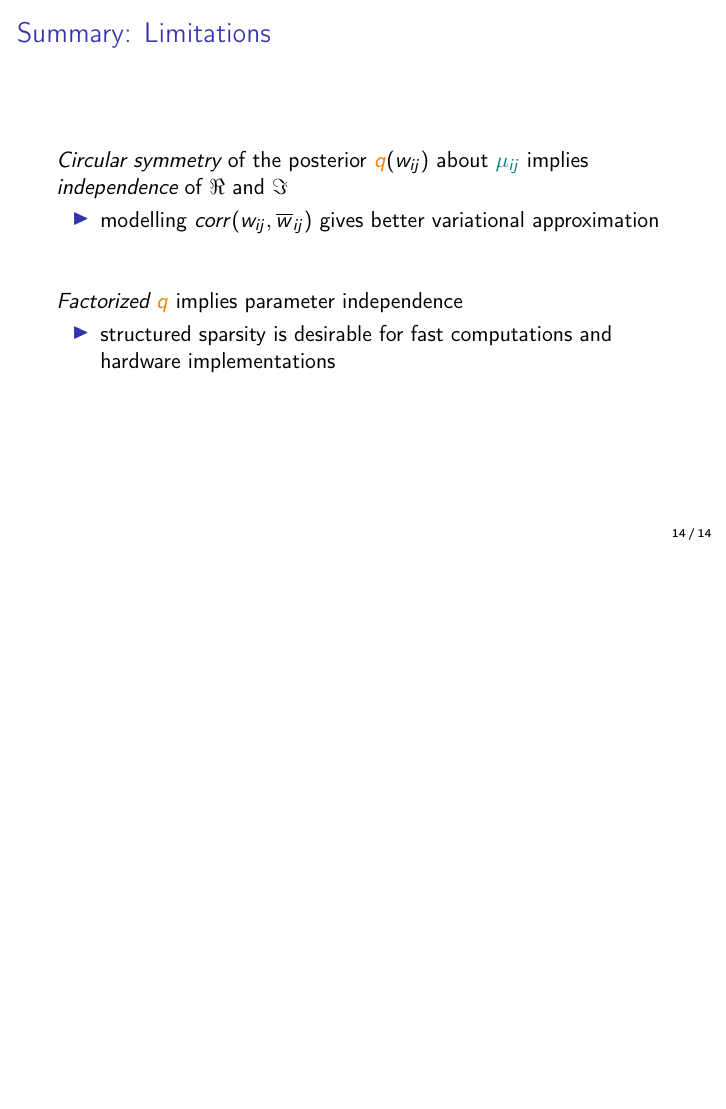
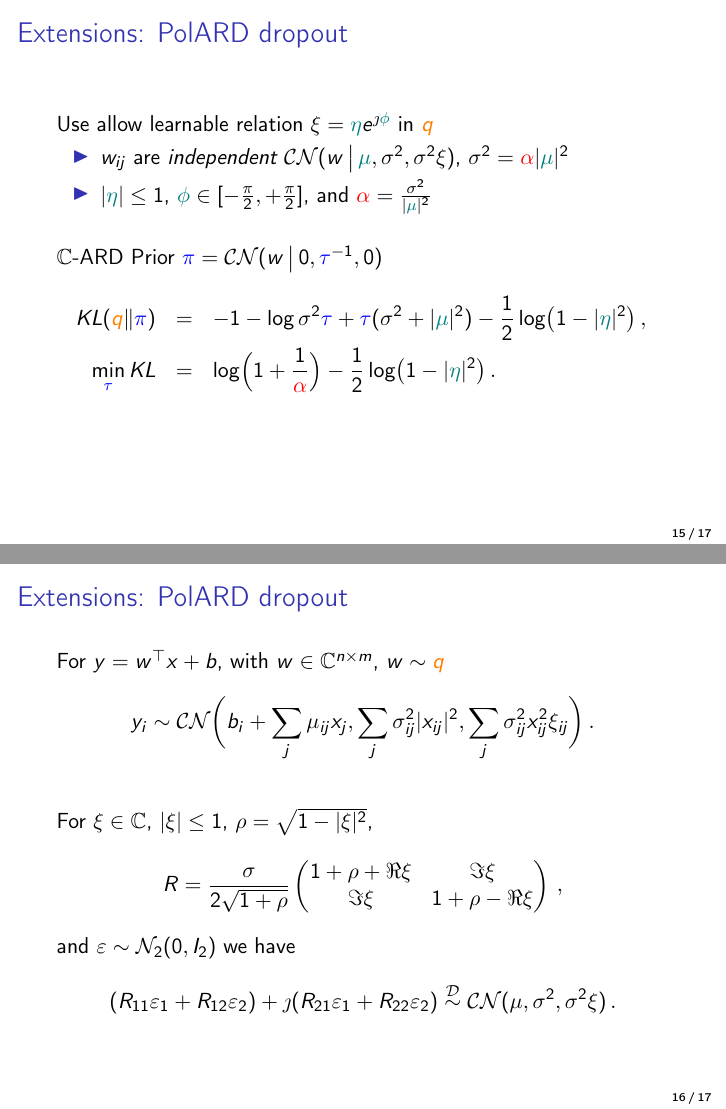
Before and after one commit to ivannz/complex_paper, LaTeX slides (paper/presentaion/presentation.tex): page 26 of 26 before the commit and pages 28 and 30 of 31 after it, the two joined at a grey line, the shorter picture padded with empty space. Compiled offline with pdfLaTeX.

Commit message:
polard presentation draft

```diff
--- a/paper/presentaion/presentation.tex
+++ b/paper/presentaion/presentation.tex
@@ -778,3 +778,94 @@
 
 % section summary (end)
 
+\section{Extensions} % (fold)
+\label{sec:extensions}
+
+\subsection{PolARD dropout} % (fold)
+\label{sub:polarized_ard_dropout}
+
+\begin{frame}[c]{\insertsection: \insertsubsection}
+  Use allow learnable relation $
+    \xi = {\color{teal} \eta} e^{\iu {\color{teal} \phi}}
+  $ in ${\color{orange} q}$
+  \begin{itemize}
+    \item $w_{ij}$ are \emph{independent} $
+      \mathcal{CN}(
+        w\,\big\vert\,
+        {\color{teal} \mu},
+        \sigma^2,
+        \sigma^2 \xi
+      )
+    $, $
+      \sigma^2
+        = {\color{red} \alpha} \lvert {\color{teal} \mu} \rvert^2
+    $
+    \item $
+      \lvert {\color{teal} \eta} \rvert \leq 1
+    $, $
+      {\color{teal} \phi} \in [-\tfrac\pi2, +\tfrac\pi2]
+    $, and $
+      {\color{red} \alpha} = \tfrac{\sigma^2}{\lvert {\color{teal} \mu} \rvert^2}
+    $
+  \end{itemize}
+
+  \pause
+  \bigskip
+  $\cplx$-ARD Prior $
+    {\color{blue} \pi}
+      = \mathcal{CN}(w\,\big\vert\, 0, {\color{blue} \tau}^{-1}, 0)
+  $
+  \begin{eqnarray*}
+      \mathop{KL}({\color{orange} q} \| {\color{blue} \pi})
+      &=& -1
+        - \log \sigma^2 {\color{blue} \tau}
+        + {\color{blue} \tau} (\sigma^2 + \lvert {\color{teal} \mu} \rvert^2)
+        -\frac12 \log \bigl(
+          1 - \lvert {\color{teal} \eta} \rvert^2
+        \bigr)
+      \,, \\
+      \min_{{\color{blue} \tau}} KL
+      &=& \log \Bigl(
+          1 + \frac1{{\color{red} \alpha}}
+        \Bigr)
+        - \frac12 \log \bigl(
+          1 - \lvert {\color{teal} \eta} \rvert^2
+        \bigr)
+      \,. \\
+  \end{eqnarray*}
+\end{frame}
+
+\begin{frame}[c]{\insertsection: \insertsubsection}
+  For $y = w^\top x + b$, with $w \in \cplx^{n \times m}$, $w \sim {\color{orange} q}$
+  \begin{equation*}
+    y_i \sim \mathcal{CN}\biggl(
+        b_i + \sum_j \mu_{i j} x_j,
+        \sum_j \sigma^2_{ij} \lvert x_{i j} \rvert^2,
+        \sum_j \sigma^2_{ij} x_{i j}^2 \xi_{i j}
+    \biggr)
+    \,.
+  \end{equation*}
+
+  \pause
+  \bigskip
+  For $\xi \in \cplx$, $\lvert \xi \rvert \leq 1$, $
+    \rho = \sqrt{1 - \lvert \xi \rvert^2}
+  $,
+  $$
+    R = \frac\sigma{2 \sqrt{1 + \rho}} \begin{pmatrix}
+        1 + \rho + \Re \xi & \Im \xi \\
+        \Im \xi & 1 + \rho - \Re \xi
+      \end{pmatrix}
+    \,, $$
+  and $\varepsilon \sim \mathcal{N}_2(0, I_2)$ we have
+  $$
+    % \begin{pmatrix}
+    %   1 & \iu
+    % \end{pmatrix} R \varepsilon
+    (R_{11} \varepsilon_1 + R_{12} \varepsilon_2)
+    + \iu (R_{21} \varepsilon_1 + R_{22} \varepsilon_2)
+    \overset{\mathcal{D}}{\sim}
+    \mathcal{CN}(\mu, \sigma^2, \sigma^2 \xi)
+  \,. $$
+  % proof: explicit root of $2 \times 2$ matrix
+\end{frame}
```
Also changed, not shown: paper/presentaion/presentation.tex (18 more changed lines).
